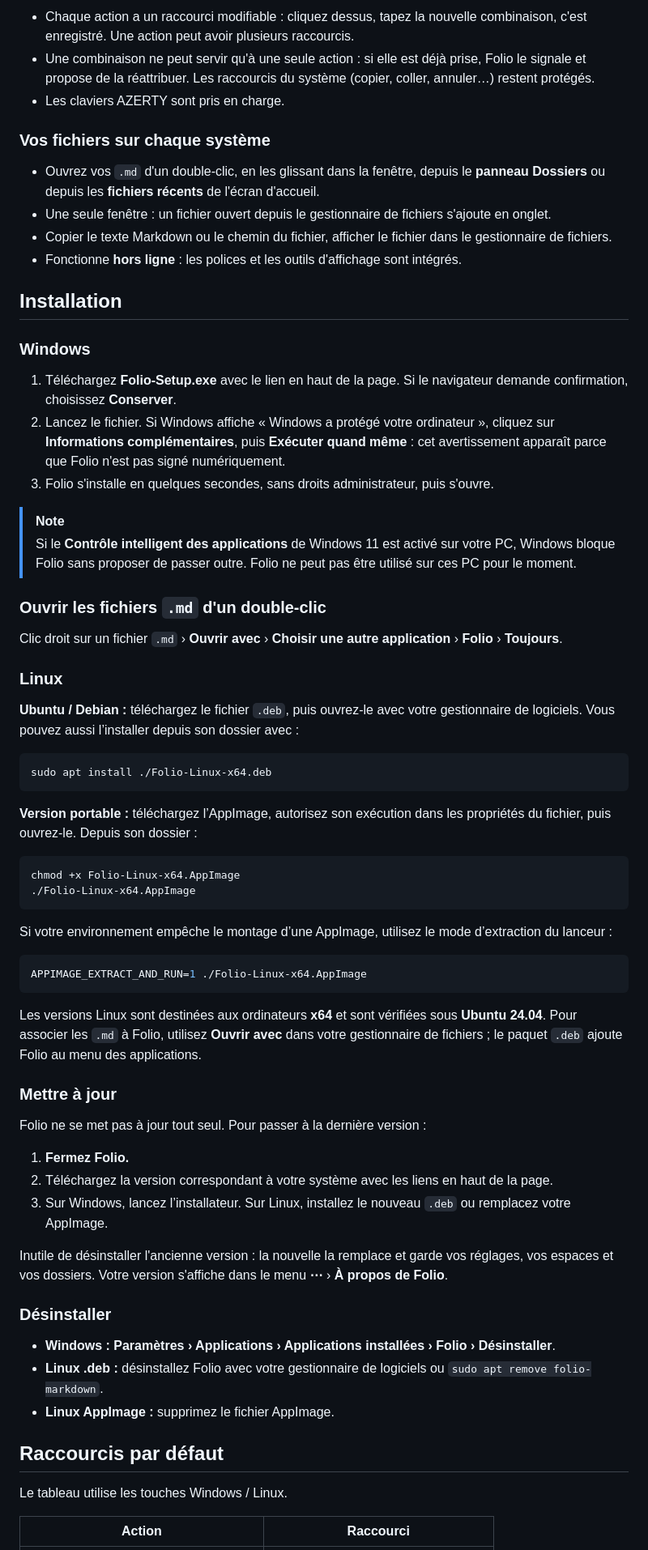
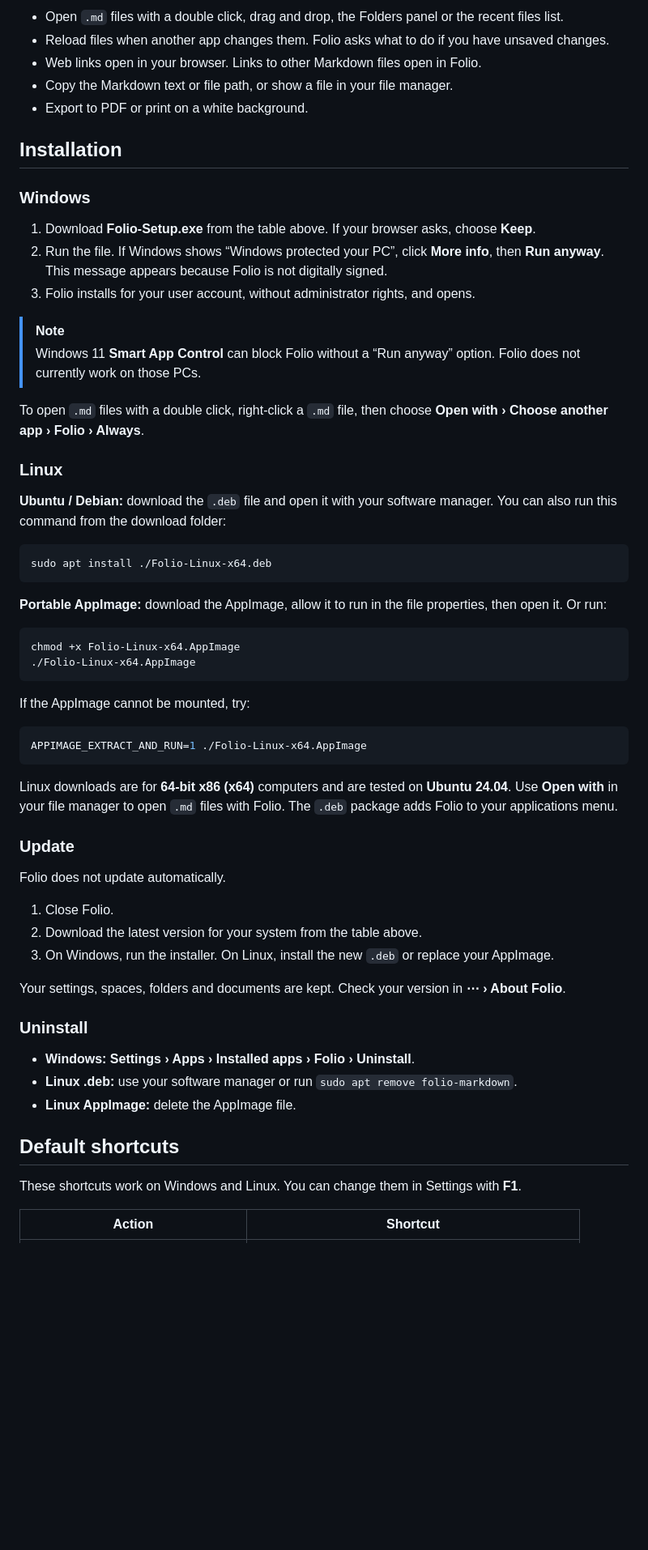
Before and after one commit to myrvmsr/folio, a Markdown page: README.md, the part around one of its changes. Shown at 81% size. Rendered like a GitHub page; blank space fills up the shorter version.

````diff
--- a/README.md
+++ b/README.md
@@ -130,72 +117,65 @@ Déjà installé ? Voir [Mettre à jour](#mettre-à-jour).
 
-- Chaque action a un raccourci modifiable : cliquez dessus, tapez la nouvelle combinaison, c'est enregistré. Une action peut avoir plusieurs raccourcis.
-- Une combinaison ne peut servir qu'à une seule action : si elle est déjà prise, Folio le signale et propose de la réattribuer. Les raccourcis du système (copier, coller, annuler…) restent protégés.
-- Les claviers AZERTY sont pris en charge.
-
-### Vos fichiers sur chaque système
-
-- Ouvrez vos `.md` d'un double-clic, en les glissant dans la fenêtre, depuis le **panneau Dossiers** ou depuis les **fichiers récents** de l'écran d'accueil.
-- Une seule fenêtre : un fichier ouvert depuis le gestionnaire de fichiers s'ajoute en onglet.
-- Copier le texte Markdown ou le chemin du fichier, afficher le fichier dans le gestionnaire de fichiers.
-- Fonctionne **hors ligne** : les polices et les outils d'affichage sont intégrés.
+- Open `.md` files with a double click, drag and drop, the Folders panel or the recent files list.
+- Reload files when another app changes them. Folio asks what to do if you have unsaved changes.
+- Web links open in your browser. Links to other Markdown files open in Folio.
+- Copy the Markdown text or file path, or show a file in your file manager.
+- Export to PDF or print on a white background.
 
 ## Installation
 
 ### Windows
 
-1. Téléchargez **Folio-Setup.exe** avec le lien en haut de la page. Si le navigateur demande confirmation, choisissez **Conserver**.
-2. Lancez le fichier. Si Windows affiche « Windows a protégé votre ordinateur », cliquez sur **Informations complémentaires**, puis **Exécuter quand même** : cet avertissement apparaît parce que Folio n'est pas signé numériquement.
-3. Folio s'installe en quelques secondes, sans droits administrateur, puis s'ouvre.
+1. Download **Folio-Setup.exe** from the table above. If your browser asks, choose **Keep**.
+2. Run the file. If Windows shows “Windows protected your PC”, click **More info**, then **Run anyway**. This message appears because Folio is not digitally signed.
+3. Folio installs for your user account, without administrator rights, and opens.
 
 > [!NOTE]
-> Si le **Contrôle intelligent des applications** de Windows 11 est activé sur votre PC, Windows bloque Folio sans proposer de passer outre. Folio ne peut pas être utilisé sur ces PC pour le moment.
+> Windows 11 **Smart App Control** can block Folio without a “Run anyway” option. Folio does not currently work on those PCs.
 
-### Ouvrir les fichiers `.md` d'un double-clic
-
-Clic droit sur un fichier `.md` › **Ouvrir avec** › **Choisir une autre application** › **Folio** › **Toujours**.
+To open `.md` files with a double click, right-click a `.md` file, then choose **Open with › Choose another app › Folio › Always**.
 
 ### Linux
 
-**Ubuntu / Debian :** téléchargez le fichier `.deb`, puis ouvrez-le avec votre gestionnaire de logiciels. Vous pouvez aussi l’installer depuis son dossier avec :
+**Ubuntu / Debian:** download the `.deb` file and open it with your software manager. You can also run this command from the download folder:
 
 ```bash
 sudo apt install ./Folio-Linux-x64.deb
 ```
 
-**Version portable :** téléchargez l’AppImage, autorisez son exécution dans les propriétés du fichier, puis ouvrez-le. Depuis son dossier :
+**Portable AppImage:** download the AppImage, allow it to run in the file properties, then open it. Or run:
 
 ```bash
 chmod +x Folio-Linux-x64.AppImage
 ./Folio-Linux-x64.AppImage
 ```
 
-Si votre environnement empêche le montage d’une AppImage, utilisez le mode d’extraction du lanceur :
+If the AppImage cannot be mounted, try:
 
 ```bash
 APPIMAGE_EXTRACT_AND_RUN=1 ./Folio-Linux-x64.AppImage
 ```
 
-Les versions Linux sont destinées aux ordinateurs **x64** et sont vérifiées sous **Ubuntu 24.04**. Pour associer les `.md` à Folio, utilisez **Ouvrir avec** dans votre gestionnaire de fichiers ; le paquet `.deb` ajoute Folio au menu des applications.
+Linux downloads are for **64-bit x86 (x64)** computers and are tested on **Ubuntu 24.04**. Use **Open with** in your file manager to open `.md` files with Folio. The `.deb` package adds Folio to your applications menu.
 
-### Mettre à jour
+### Update
 
-Folio ne se met pas à jour tout seul. Pour passer à la dernière version :
+Folio does not update automatically.
 
-1. **Fermez Folio.**
-2. Téléchargez la version correspondant à votre système avec les liens en haut de la page.
-3. Sur Windows, lancez l’installateur. Sur Linux, installez le nouveau `.deb` ou remplacez votre AppImage.
+1. Close Folio.
+2. Download the latest version for your system from the table above.
+3. On Windows, run the installer. On Linux, install the new `.deb` or replace your AppImage.
 
-Inutile de désinstaller l'ancienne version : la nouvelle la remplace et garde vos réglages, vos espaces et vos dossiers. Votre version s'affiche dans le menu **⋯** › **À propos de Folio**.
+Your settings, spaces, folders and documents are kept. Check your version in **⋯ › About Folio**.
 
-### Désinstaller
+### Uninstall
 
-- **Windows :** **Paramètres › Applications › Applications installées › Folio › Désinstaller**.
-- **Linux .deb :** désinstallez Folio avec votre gestionnaire de logiciels ou `sudo apt remove folio-markdown`.
-- **Linux AppImage :** supprimez le fichier AppImage.
+- **Windows:** **Settings › Apps › Installed apps › Folio › Uninstall**.
+- **Linux .deb:** use your software manager or run `sudo apt remove folio-markdown`.
+- **Linux AppImage:** delete the AppImage file.
 
-## Raccourcis par défaut
+## Default shortcuts
 
-Le tableau utilise les touches Windows / Linux.
+These shortcuts work on Windows and Linux. You can change them in Settings with **F1**.
 
-| Action | Raccourci |
+| Action | Shortcut |
 | --- | --- |
````
Also changed, not shown: other parts of README.md (+90 -103 lines).
